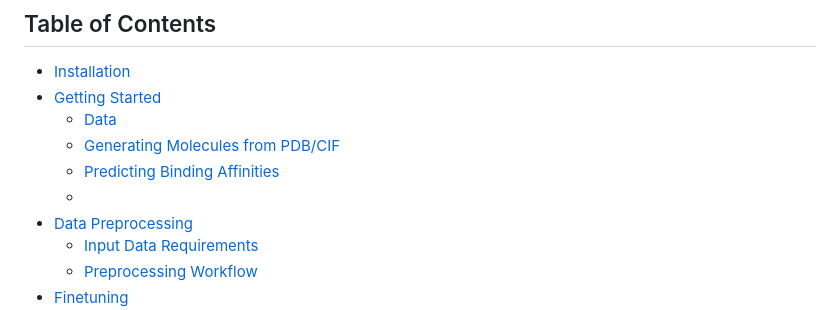
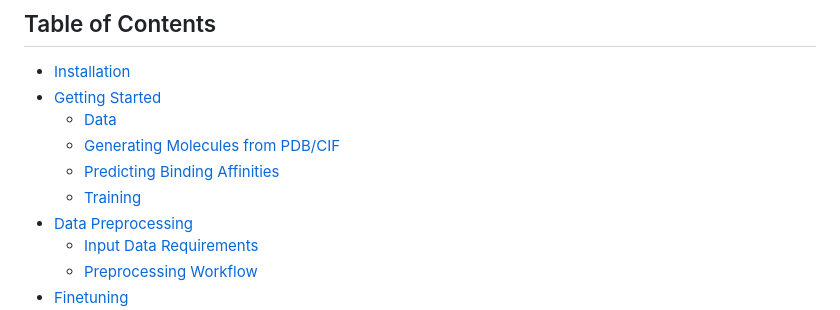
Before and after one commit to jule-c/flowr_root, a Markdown page: README.md, the part around the change. Rendered like a GitHub page.

```diff
--- a/README.md
+++ b/README.md
@@ -14,7 +14,7 @@ This is a research repository introducing FLOWR.root.
   - [Data](#data)
   - [Generating Molecules from PDB/CIF](#generating-molecules-from-pdbcif)
   - [Predicting Binding Affinities](#predicting-binding-affinities)
-  -
+  - [Training](#training)
 - [Data Preprocessing](#data-preprocessing)
   - [Input Data Requirements](#input-data-requirements)
   - [Preprocessing Workflow](#preprocessing-workflow)
```
